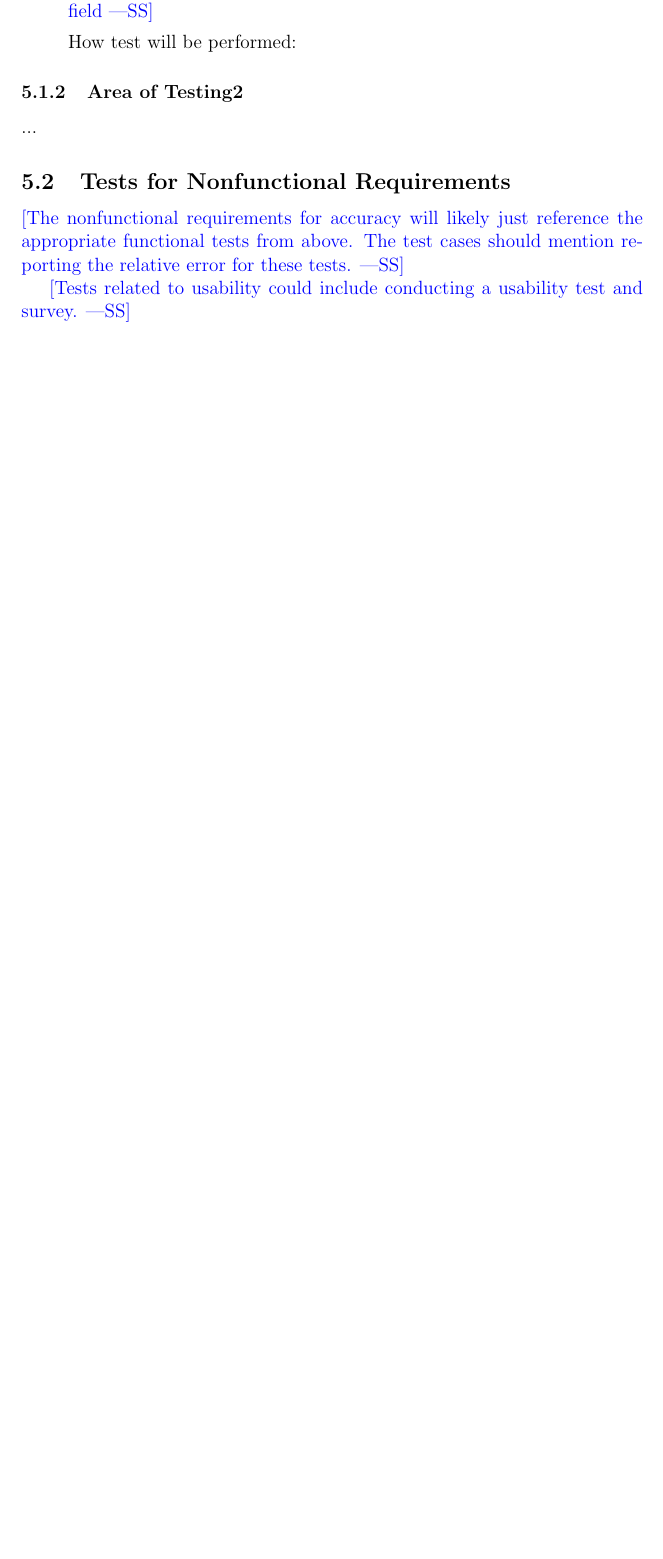
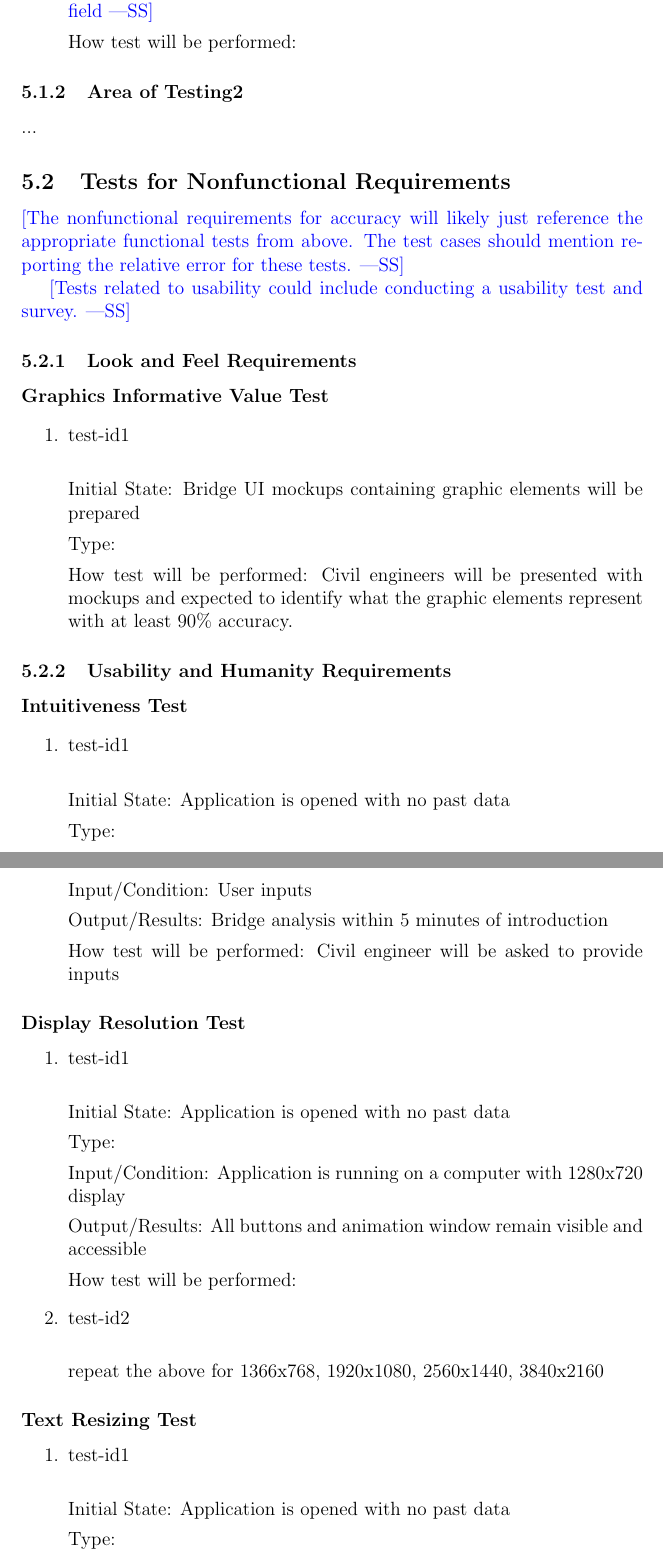
Before and after one commit to agentvv/MTOBridge, a LaTeX document (docs/VnVPlan/VnVPlan.tex): part of page 9 of 14 before the commit and two parts of pages 9 and 10 of 18 after it, the two joined at a grey line, cut so that both start at the same text, the shorter picture padded with empty space. The pictures show the PDF file docs/VnVPlan/VnVPlan.pdf that the author committed with the source.

Commit message:
initial system nfunc verification

```diff
--- a/docs/VnVPlan/VnVPlan.tex
+++ b/docs/VnVPlan/VnVPlan.tex
@@ -213,3 +213,100 @@ How test will be performed:
 \wss{Tests related to usability could include conducting a usability test and
   survey.}
 
+\subsubsection{Look and Feel Requirements}
+
+\paragraph{Graphics Informative Value Test}
+
+\begin{enumerate}
+
+\item{test-id1\\}
+
+Initial State: Bridge UI mockups containing graphic elements will be prepared
+
+Type:
+
+How test will be performed: Civil engineers will be presented with mockups and expected to identify what the graphic elements represent with at least 90\% accuracy.
+
+\end{enumerate}
+
+\subsubsection{Usability and Humanity Requirements}
+
+\paragraph{Intuitiveness Test}
+
+\begin{enumerate}
+
+\item{test-id1\\}
+
+Initial State: Application is opened with no past data
+
+Type:
+
+Input/Condition: User inputs
+
+Output/Results: Bridge analysis within 5 minutes of introduction
+
+How test will be performed: Civil engineer will be asked to provide inputs
+
+\end{enumerate}
+
+\paragraph{Display Resolution Test}
+
+\begin{enumerate}
+
+\item{test-id1\\}
+
+Initial State: Application is opened with no past data
+
+Type:
+
+Input/Condition: Application is running on a computer with 1280x720 display
+
+Output/Results: All buttons and animation window remain visible and accessible
+
+How test will be performed:
+
+\item{test-id2\\}
+
+repeat the above for 1366x768, 1920x1080, 2560x1440, 3840x2160
+
+\end{enumerate}
+
+\paragraph{Text Resizing Test}
+
+\begin{enumerate}
+
+\item{test-id1\\}
+
+Initial State: Application is opened with no past data
+
+Type:
+
+Input/Condition: Font size setting is changed to display as 8pt
+
+Output/Results: All buttons and animation window remain visible and accessible
+
+How test will be performed:
+
+\item{test-id2\\}
+
+repeat the above for 16pt, 24pt, 32pt
+
+\end{enumerate}
+
+\paragraph{Ease of Installation Test}
+
+\begin{enumerate}
+
+\item{test-id1\\}
+
+Initial State: Application is not installed
+
+Type:
+
+Input/Condition: Application is downloaded and installed
+
+Output/Results: Application is ready to use within 30 minutes
+
+How test will be performed: By civil engineer
+
+\end{enumerate}
@@ -215,0 +322,49 @@ How test will be performed:
+Type:
+
+Input/Condition: Civil engineer asked to associate UI elements with their respective categories
+
+Output/Results: At least 90\% of UI elements are sorted into their predefined categories
+
+How test will be performed:
+
+\end{enumerate}
+
+\subsubsection{Performance Requirements}
+
+\paragraph{UI Speed Test}
+
+\begin{enumerate}
+
+\item{test-id1\\}
+
+Initial State: Application is opened with no past data
+
+Type:
+
+Input/Condition: Application used to generate a large bridge analysis
+
+Output/Results: Total delay will not exceed underlying MATLAB script's execution time by 10\%
+
+How test will be performed:
+
+\end{enumerate}
+
+\subsubsection{Operational and Environmental Requirements}
+
+\paragraph{User Computer Test}
+
+\begin{enumerate}
+
+\item{test-id1\\}
+
+Initial State: Application is opened on expected users' computer
+
+Type:
+
+Input/Condition: Application used to generate a large bridge analysis
+
+Output/Results: Delay on user computer will not exceed delay on developer computers by 10\%(?)
+
+How test will be performed:
+
+\end{enumerate}
@@ -216,3 +386,37 @@ How test will be performed:
+How test will be performed:
+
+\item{test-id2\\}
+
+Type:
+
+Input/Condition: Measure method length in lines
+
+Output/Results: At least 75\% of methods will contain 75 lines of code or less
+
+How test will be performed:
+
+\item{test-id3\\}
+
+Type:
+
+Input/Condition: Measure length of code lines
+
+Output/Results: At least 75\% of lines will contain \textcolor{red}{\bf 120} characters or less
+
+How test will be performed:
+
+\item{test-id4\\}
+
+Type:
+
+Input/Condition: Measure nesting depth of methods
+
+Output/Results: At least 75\% of methods will have a maximum nesting depth of 5 or less
+
+How test will be performed:
+
+\end{enumerate}
+
 \subsubsection{Area of Testing1}
 
 \paragraph{Title for Test}
```
Also changed, not shown: docs/VnVPlan/VnVPlan.pdf, docs/VnVPlan/VnVPlan.tex (24 more changed lines).
